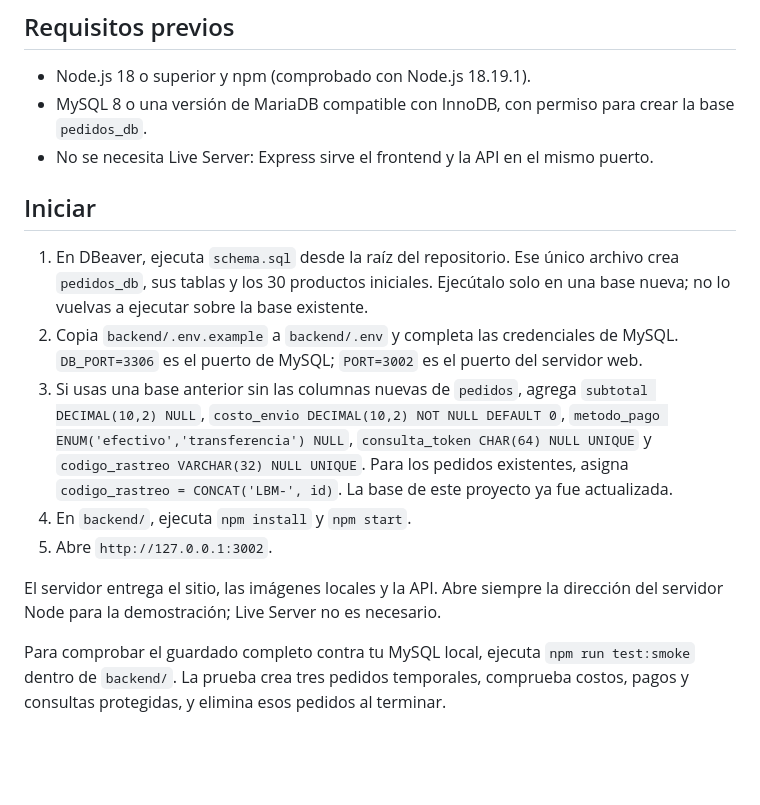
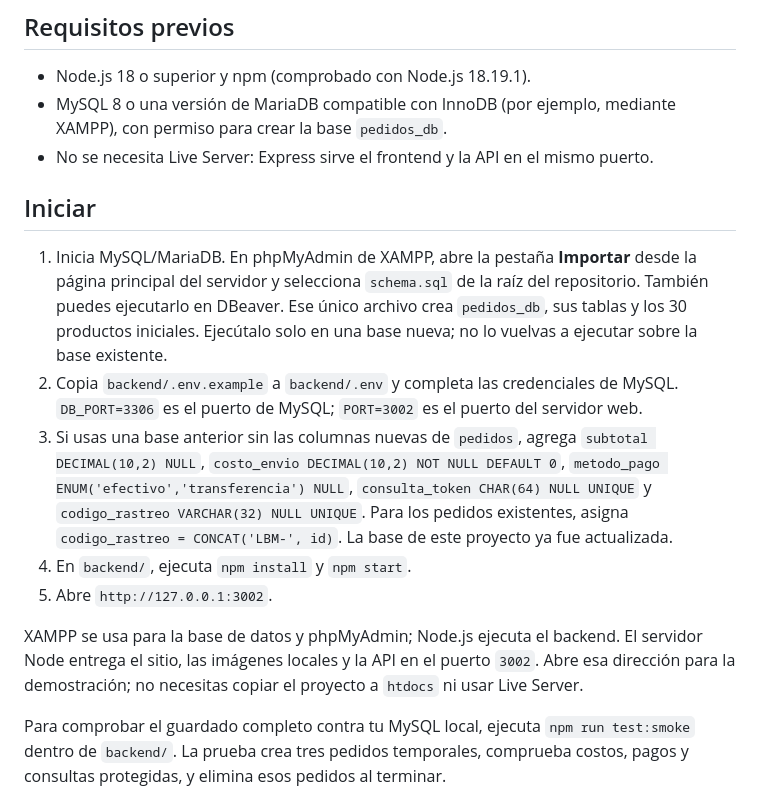
Before and after one commit to josuenicolas096CK/Sistema-comida-adomicilio, a Markdown page: README.md, the part around the change. GitHub-like rendering; blank space fills up the shorter version.

Commit message:
Documentar instalacion con XAMPP y phpMyAdmin

```diff
--- a/README.md
+++ b/README.md
@@ -5,18 +5,18 @@ Sistema de pedidos de comida a domicilio con frontend HTML/CSS/JavaScript, Expre
 ## Requisitos previos
 
 - Node.js 18 o superior y npm (comprobado con Node.js 18.19.1).
-- MySQL 8 o una versión de MariaDB compatible con InnoDB, con permiso para crear la base `pedidos_db`.
+- MySQL 8 o una versión de MariaDB compatible con InnoDB (por ejemplo, mediante XAMPP), con permiso para crear la base `pedidos_db`.
 - No se necesita Live Server: Express sirve el frontend y la API en el mismo puerto.
 
 ## Iniciar
 
-1. En DBeaver, ejecuta `schema.sql` desde la raíz del repositorio. Ese único archivo crea `pedidos_db`, sus tablas y los 30 productos iniciales. Ejecútalo solo en una base nueva; no lo vuelvas a ejecutar sobre la base existente.
+1. Inicia MySQL/MariaDB. En phpMyAdmin de XAMPP, abre la pestaña **Importar** desde la página principal del servidor y selecciona `schema.sql` de la raíz del repositorio. También puedes ejecutarlo en DBeaver. Ese único archivo crea `pedidos_db`, sus tablas y los 30 productos iniciales. Ejecútalo solo en una base nueva; no lo vuelvas a ejecutar sobre la base existente.
 2. Copia `backend/.env.example` a `backend/.env` y completa las credenciales de MySQL. `DB_PORT=3306` es el puerto de MySQL; `PORT=3002` es el puerto del servidor web.
 3. Si usas una base anterior sin las columnas nuevas de `pedidos`, agrega `subtotal DECIMAL(10,2) NULL`, `costo_envio DECIMAL(10,2) NOT NULL DEFAULT 0`, `metodo_pago ENUM('efectivo','transferencia') NULL`, `consulta_token CHAR(64) NULL UNIQUE` y `codigo_rastreo VARCHAR(32) NULL UNIQUE`. Para los pedidos existentes, asigna `codigo_rastreo = CONCAT('LBM-', id)`. La base de este proyecto ya fue actualizada.
 4. En `backend/`, ejecuta `npm install` y `npm start`.
 5. Abre `http://127.0.0.1:3002`.
 
-El servidor entrega el sitio, las imágenes locales y la API. Abre siempre la dirección del servidor Node para la demostración; Live Server no es necesario.
+XAMPP se usa para la base de datos y phpMyAdmin; Node.js ejecuta el backend. El servidor Node entrega el sitio, las imágenes locales y la API en el puerto `3002`. Abre esa dirección para la demostración; no necesitas copiar el proyecto a `htdocs` ni usar Live Server.
 
 Para comprobar el guardado completo contra tu MySQL local, ejecuta `npm run test:smoke` dentro de `backend/`. La prueba crea tres pedidos temporales, comprueba costos, pagos y consultas protegidas, y elimina esos pedidos al terminar.
 
```
